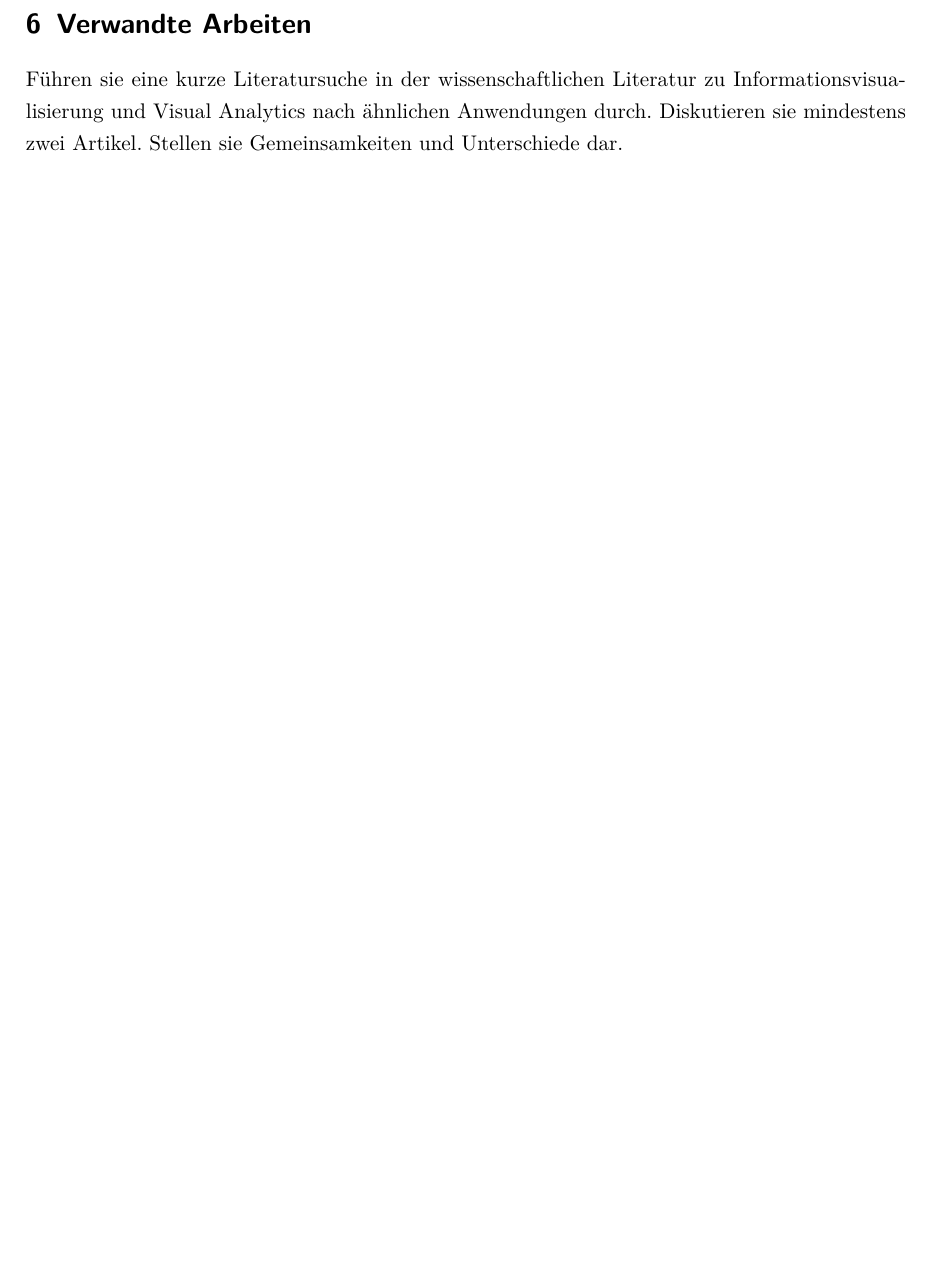
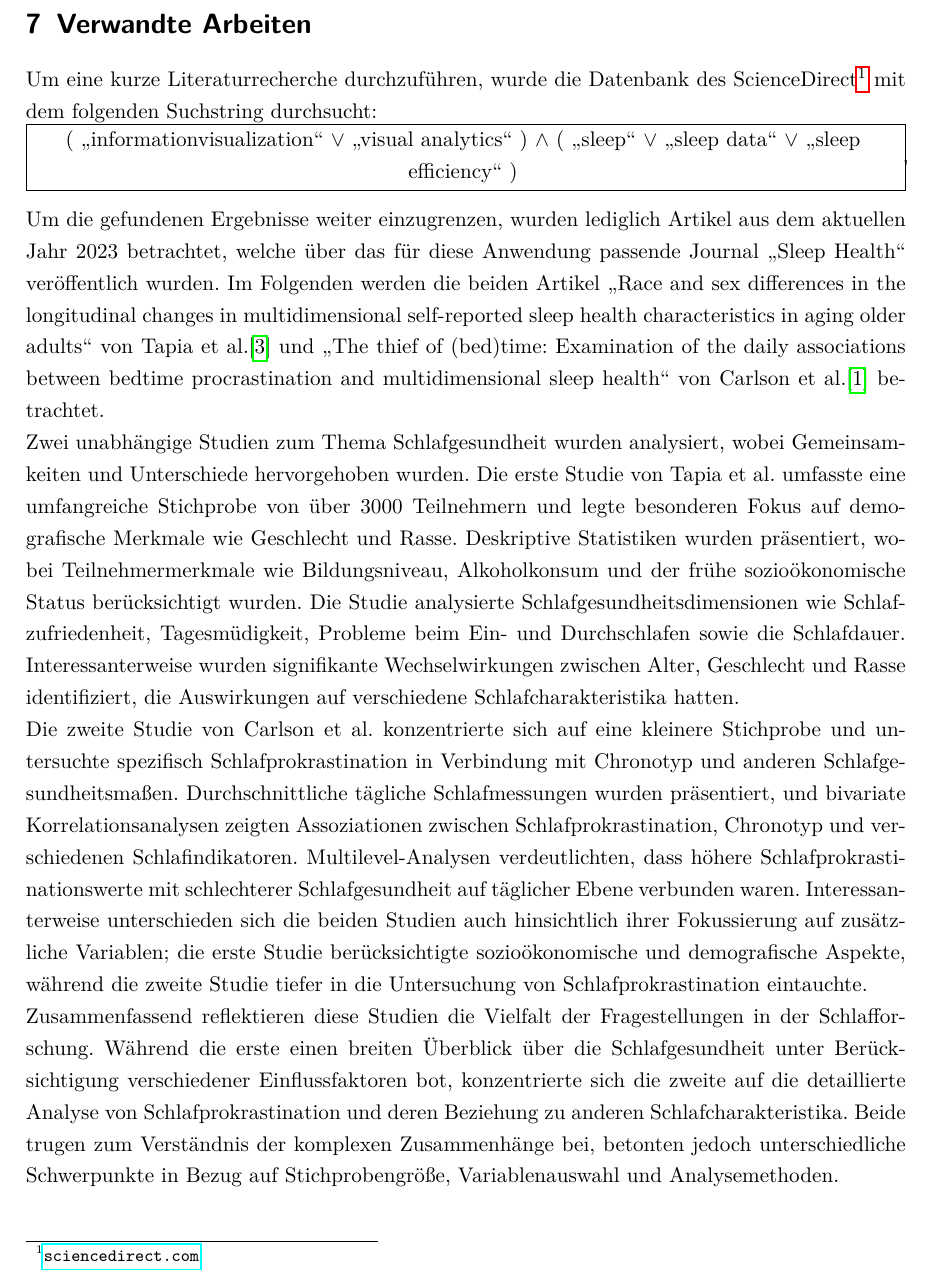
Before and after one commit to EinKnopfzu/Sleep-Efficiency-Dataset, a LaTeX document (Bericht/bericht-vorlage.tex): part of page 15 of 15 before the commit and part of page 15 of 16 after it, cut so that both start at the same text, the shorter picture padded with empty space. Compiled offline with pdfLaTeX.

Commit message:
Literatur Recherche eingefügt

```diff
--- a/Bericht/bericht-vorlage.tex
+++ b/Bericht/bericht-vorlage.tex
@@ -354,7 +354,41 @@ Weiter kann man erkennen, dass die Standardmäßig angezeigten Verhaltensweisens
 
 
 \section{Verwandte Arbeiten}
-Führen sie eine kurze Literatursuche in der wissenschaftlichen Literatur zu Informationsvisualisierung und Visual Analytics nach ähnlichen Anwendungen durch. Diskutieren sie mindestens zwei Artikel. Stellen sie Gemeinsamkeiten und Unterschiede dar.
+Um eine kurze Literaturrecherche durchzuführen, wurde die Datenbank des ScienceDirect\footnote{\url{sciencedirect.com}} mit dem folgenden Suchstring durchsucht: \newline
+{
+    \centering
+    \framebox[\textwidth]{
+      \label{suchstring}
+        \parbox{\textwidth}{
+            \centering
+            (
+                \enquote{informationvisualization} $\lor$ \enquote{visual analytics}
+            ) $\land$ (
+                \enquote{sleep} $\lor$ \enquote{sleep data} $\lor$ \enquote{sleep efficiency}
+            )
+        },
+    }
+}
+\newline
+Um die gefundenen Ergebnisse weiter einzugrenzen, wurden lediglich Artikel aus dem aktuellen Jahr 2023 betrachtet,
+welche über das für diese Anwendung passende Journal \enquote{Sleep Health} veröffentlich wurden. Im Folgenden werden die beiden Artikel \enquote{Race and sex differences in the longitudinal changes in multidimensional self-reported sleep health characteristics in aging older adults} von Tapia et al.\cite{Tapia2023} und \enquote{The thief of (bed)time: Examination of the daily associations between bedtime procrastination and multidimensional sleep health} von Carlson et al.\cite{Carlson2023} betrachtet.
+\newline
+Zwei unabhängige Studien zum Thema Schlafgesundheit wurden analysiert, wobei Gemeinsamkeiten und Unterschiede hervorgehoben wurden.
+ Die erste Studie von Tapia et al. umfasste eine umfangreiche Stichprobe von über 3000 Teilnehmern und legte besonderen Fokus auf
+  demografische Merkmale wie Geschlecht und Rasse. Deskriptive Statistiken wurden präsentiert, wobei Teilnehmermerkmale wie Bildungsniveau,
+   Alkoholkonsum und der frühe sozioökonomische Status berücksichtigt wurden. Die Studie analysierte Schlafgesundheitsdimensionen wie Schlafzufriedenheit,
+   Tagesmüdigkeit, Probleme beim Ein- und Durchschlafen sowie die Schlafdauer. Interessanterweise wurden signifikante Wechselwirkungen zwischen Alter, Geschlecht und Rasse identifiziert, die Auswirkungen auf verschiedene Schlafcharakteristika hatten.
+\newline
+Die zweite Studie von Carlson et al. konzentrierte sich auf eine kleinere Stichprobe und untersuchte spezifisch
+Schlafprokrastination in Verbindung mit Chronotyp und anderen Schlafgesundheitsmaßen.
+ Durchschnittliche tägliche Schlafmessungen wurden präsentiert, und
+ bivariate Korrelationsanalysen zeigten Assoziationen zwischen Schlafprokrastination, Chronotyp und verschiedenen Schlafindikatoren.
+ Multilevel-Analysen verdeutlichten, dass höhere Schlafprokrastinationswerte mit schlechterer Schlafgesundheit auf täglicher
+ Ebene verbunden waren. Interessanterweise unterschieden sich die beiden Studien auch hinsichtlich ihrer Fokussierung auf
+ zusätzliche Variablen; die erste Studie berücksichtigte sozioökonomische und demografische Aspekte, während die zweite Studie tiefer
+  in die Untersuchung von Schlafprokrastination eintauchte.
+\newline
+Zusammenfassend reflektieren diese Studien die Vielfalt der Fragestellungen in der Schlafforschung. Während die erste einen breiten Überblick über die Schlafgesundheit unter Berücksichtigung verschiedener Einflussfaktoren bot, konzentrierte sich die zweite auf die detaillierte Analyse von Schlafprokrastination und deren Beziehung zu anderen Schlafcharakteristika. Beide trugen zum Verständnis der komplexen Zusammenhänge bei, betonten jedoch unterschiedliche Schwerpunkte in Bezug auf Stichprobengröße, Variablenauswahl und Analysemethoden.
 
 \section{Zusammenfassung und Ausblick}
 Fassen sie die Beiträge ihre Visualisierungsanwendung zusammen. Wo bietet sie für die Personen der Zielgruppe einen echten Mehrwert.
```
Also changed, not shown: Bericht/bericht-vorlage.tex (2 more changed lines).
